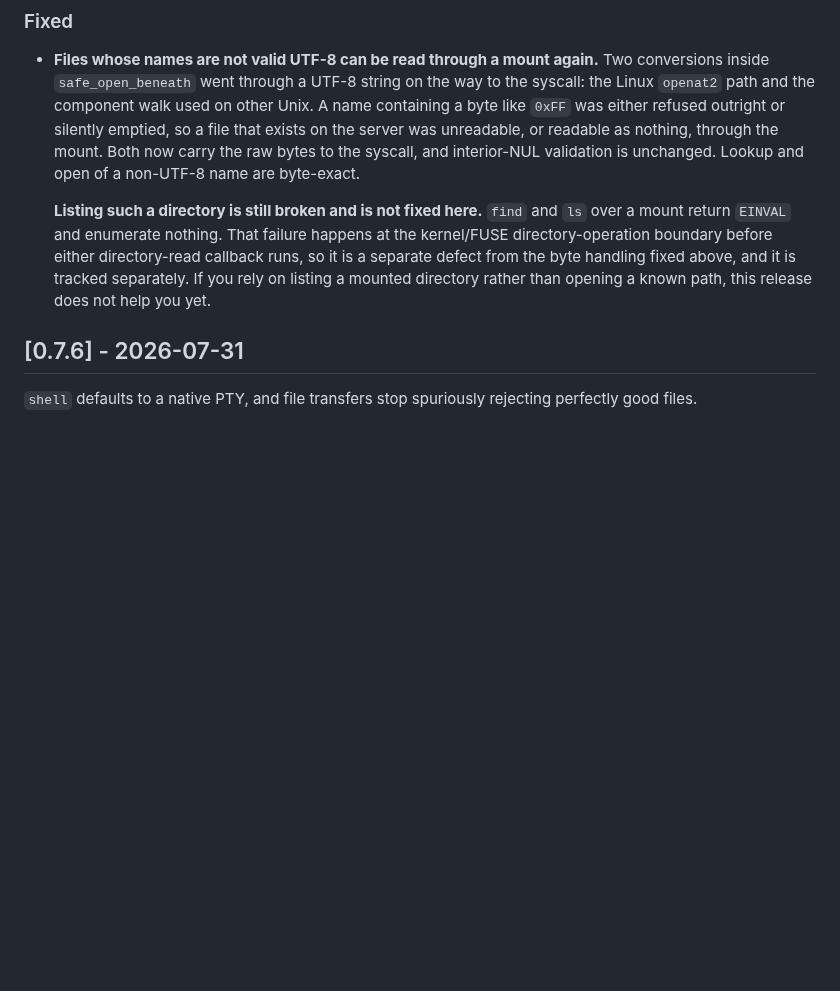
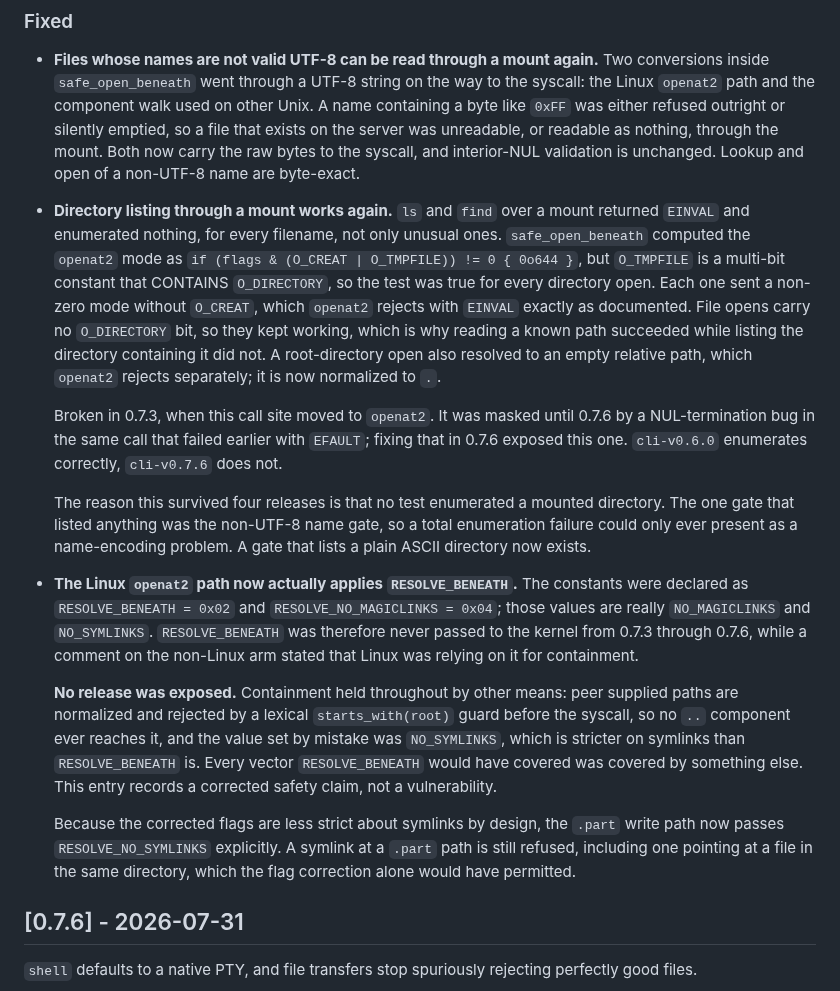
Before and after one commit to Abdk4Moura/tunlion, a Markdown page: CHANGELOG.md, the part around the change. Rendered like a GitHub page; blank space fills up the shorter version.

Commit message:
docs: changelog for the enumeration fix and the RESOLVE_BENEATH correction (#146)
Three things, one of which is a correction to an entry written hours ago.

1. The mount raw-byte entry said listing was still broken and this release
   did not fix it. #144 fixed it. Shipping that paragraph would have told
   users a working feature was broken. Replaced rather than amended,
   because the whole claim is now false.

2. The enumeration fix gets its own entry: O_TMPFILE contains O_DIRECTORY,
   so a != 0 test was true for every directory open, and openat2 rejects a
   non-zero mode without O_CREAT. Broken in 0.7.3, masked by the NUL bug
   until 0.7.6 unmasked it. Records why no test caught it for four
   releases, since that is the part worth not repeating.

3. RESOLVE_BENEATH was never applied, 0.7.3 through 0.7.6. Filed as Fixed
   rather than Security on claude-advisor's ruling: the lexical guard in
   resolve() strips every .. before the syscall, and the value set by
   mistake was NO_SYMLINKS, which is stricter than BENEATH on symlinks. No
   release was exposed, and the entry says so in those words so a reader
   does not infer a vulnerability from a Fixed entry about a security flag.

The .part sentence in item 3 exists because correcting the flags is a
PERMISSIVE move on that path. Without the explicit NO_SYMLINKS the release
would have removed a protection the same release advertises.

```diff
--- a/CHANGELOG.md
+++ b/CHANGELOG.md
@@ -68,13 +68,47 @@ the GitHub release notes.
   syscall, and interior-NUL validation is unchanged. Lookup and open of a
   non-UTF-8 name are byte-exact.
 
-  **Listing such a directory is still broken and is not fixed here.** `find`
-  and `ls` over a mount return `EINVAL` and enumerate nothing. That failure
-  happens at the kernel/FUSE directory-operation boundary before either
-  directory-read callback runs, so it is a separate defect from the byte
-  handling fixed above, and it is tracked separately. If you rely on listing a
-  mounted directory rather than opening a known path, this release does not
-  help you yet.
+- **Directory listing through a mount works again.** `ls` and `find` over a
+  mount returned `EINVAL` and enumerated nothing, for every filename, not only
+  unusual ones. `safe_open_beneath` computed the `openat2` mode as
+  `if (flags & (O_CREAT | O_TMPFILE)) != 0 { 0o644 }`, but `O_TMPFILE` is a
+  multi-bit constant that CONTAINS `O_DIRECTORY`, so the test was true for every
+  directory open. Each one sent a non-zero mode without `O_CREAT`, which
+  `openat2` rejects with `EINVAL` exactly as documented. File opens carry no
+  `O_DIRECTORY` bit, so they kept working, which is why reading a known path
+  succeeded while listing the directory containing it did not. A root-directory
+  open also resolved to an empty relative path, which `openat2` rejects
+  separately; it is now normalized to `.`.
+
+  Broken in 0.7.3, when this call site moved to `openat2`. It was masked until
+  0.7.6 by a NUL-termination bug in the same call that failed earlier with
+  `EFAULT`; fixing that in 0.7.6 exposed this one. `cli-v0.6.0` enumerates
+  correctly, `cli-v0.7.6` does not.
+
+  The reason this survived four releases is that no test enumerated a mounted
+  directory. The one gate that listed anything was the non-UTF-8 name gate, so a
+  total enumeration failure could only ever present as a name-encoding problem.
+  A gate that lists a plain ASCII directory now exists.
+
+- **The Linux `openat2` path now actually applies `RESOLVE_BENEATH`.** The
+  constants were declared as `RESOLVE_BENEATH = 0x02` and
+  `RESOLVE_NO_MAGICLINKS = 0x04`; those values are really `NO_MAGICLINKS` and
+  `NO_SYMLINKS`. `RESOLVE_BENEATH` was therefore never passed to the kernel from
+  0.7.3 through 0.7.6, while a comment on the non-Linux arm stated that Linux was
+  relying on it for containment.
+
+  **No release was exposed.** Containment held throughout by other means: peer
+  supplied paths are normalized and rejected by a lexical `starts_with(root)`
+  guard before the syscall, so no `..` component ever reaches it, and the value
+  set by mistake was `NO_SYMLINKS`, which is stricter on symlinks than
+  `RESOLVE_BENEATH` is. Every vector `RESOLVE_BENEATH` would have covered was
+  covered by something else. This entry records a corrected safety claim, not a
+  vulnerability.
+
+  Because the corrected flags are less strict about symlinks by design, the
+  `.part` write path now passes `RESOLVE_NO_SYMLINKS` explicitly. A symlink at
+  a `.part` path is still refused, including one pointing at a file in the same
+  directory, which the flag correction alone would have permitted.
 
 ## [0.7.6] - 2026-07-31
 
```
